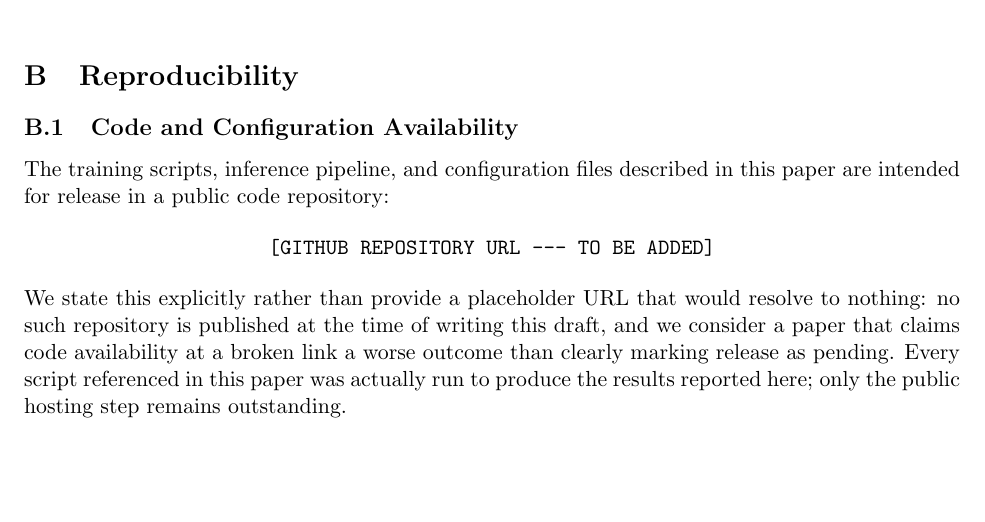
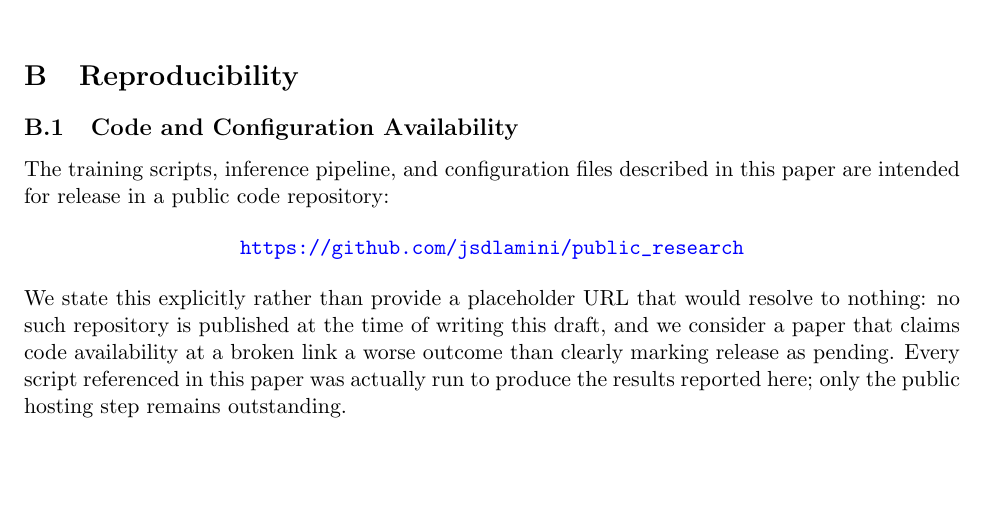
Before and after one commit to jsdlamini/public_research, a LaTeX paper (main.tex): part of page 18 of 19, cut so that both start at the same text. Compiled offline with pdfLaTeX.

Commit message:
fix: update GitHub URL in reproducibility section

```diff
--- a/main.tex
+++ b/main.tex
@@ -312,7 +312,7 @@ Figure~\ref{fig:pipeline} shows the deployed inference pipeline schematically. T
 The training scripts, inference pipeline, and configuration files described in this paper are intended for release in a public code repository:
 
 \begin{center}
-\texttt{[GITHUB REPOSITORY URL --- TO BE ADDED]}
+\url{https://github.com/jsdlamini/public_research}
 \end{center}
 
 \noindent We state this explicitly rather than provide a placeholder URL that would resolve to nothing: no such repository is published at the time of writing this draft, and we consider a paper that claims code availability at a broken link a worse outcome than clearly marking release as pending. Every script referenced in this paper was actually run to produce the results reported here; only the public hosting step remains outstanding.
```
Also changed, not shown: main.pdf.
